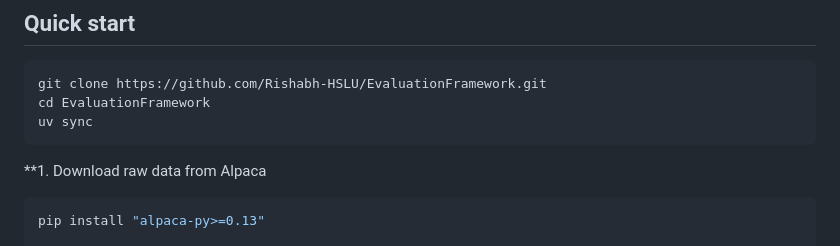
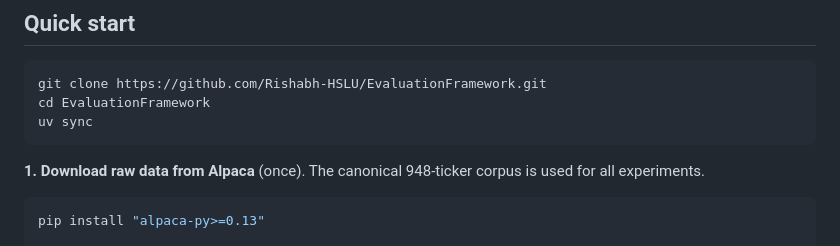
Before and after one commit to Rishabh-HSLU/EvaluationFramework, a Markdown page: README.md, the part around the change. GitHub-like rendering.

````diff
--- a/README.md
+++ b/README.md
@@ -29,7 +29,7 @@ cd EvaluationFramework
 uv sync
 ```
 
-**1. Download raw data from Alpaca
+**1. Download raw data from Alpaca** (once). The canonical 948-ticker corpus is used for all experiments.
 
 ```python
 pip install "alpaca-py>=0.13"
````
